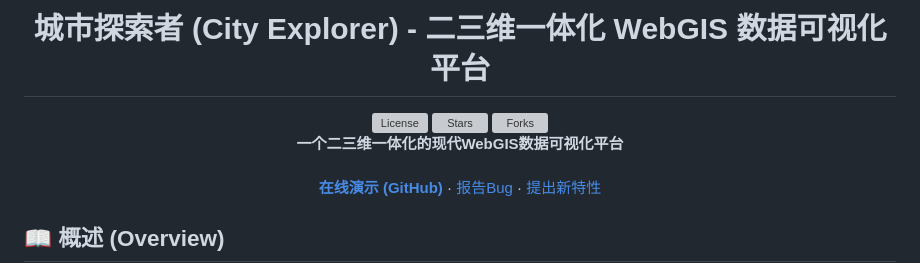
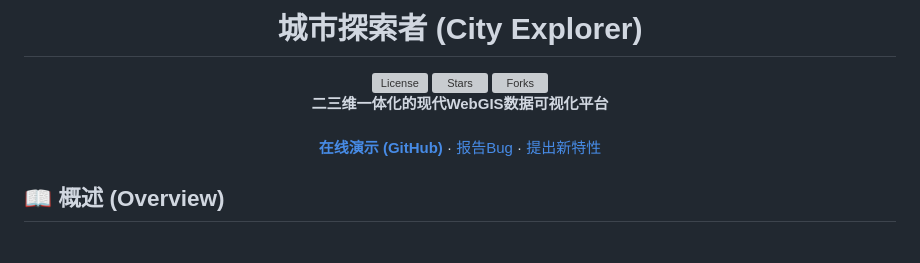
Before and after one commit to TiAmo1029/City_Explorer, a Markdown page: README.md, the part around the change. GitHub-like rendering; blank space fills up the shorter version; grey boxes are pictures that could not be loaded.

```diff
--- a/README.md
+++ b/README.md
@@ -3,14 +3,14 @@
   </a>
 </p>
 
-<h1 align="center">城市探索者 (City Explorer) - 二三维一体化 WebGIS 数据可视化平台</h1>
+<h1 align="center">城市探索者 (City Explorer)</h1>
 
 <p align="center">
   <a href="https://github.com/TiAmo1029/City_Explorer/blob/main/LICENSE"><img src="https://img.shields.io/github/license/TiAmo1029/City_Explorer?style=flat-square" alt="License"></a>
   <a href="https://github.com/TiAmo1029/City_Explorer/stargazers"><img src="https://img.shields.io/github/stars/TiAmo1029/City_Explorer?style=flat-square" alt="Stars"></a>
   <a href="https://github.com/TiAmo1029/City_Explorer/network/members"><img src="https://img.shields.io/github/forks/TiAmo1029/City_Explorer?style=flat-square" alt="Forks"></a>
   <br>
-  <b>一个二三维一体化的现代WebGIS数据可视化平台</b>
+  <b>二三维一体化的现代WebGIS数据可视化平台</b>
   <br><br>
   <a href="https://tiamo1029.github.io/City_Explorer/"><b>在线演示 (GitHub)</b></a>
   ·
```
